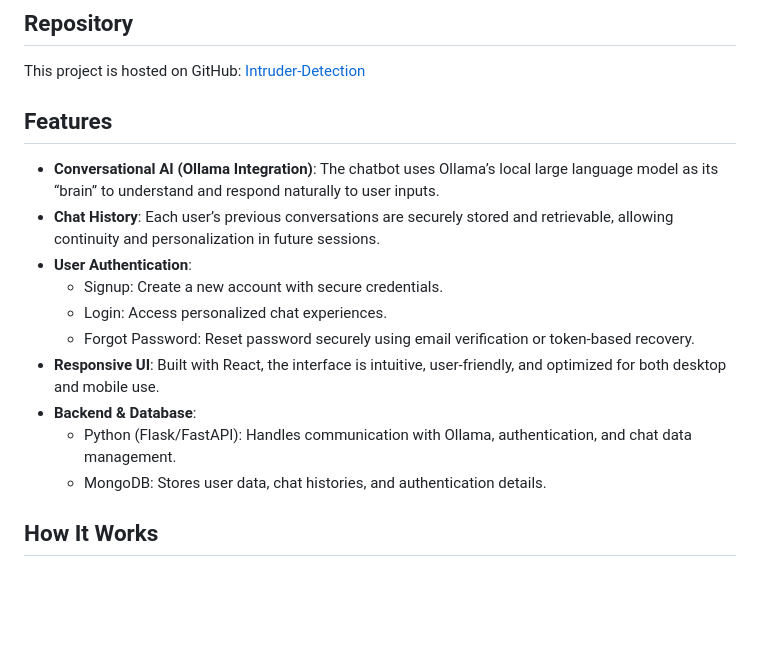
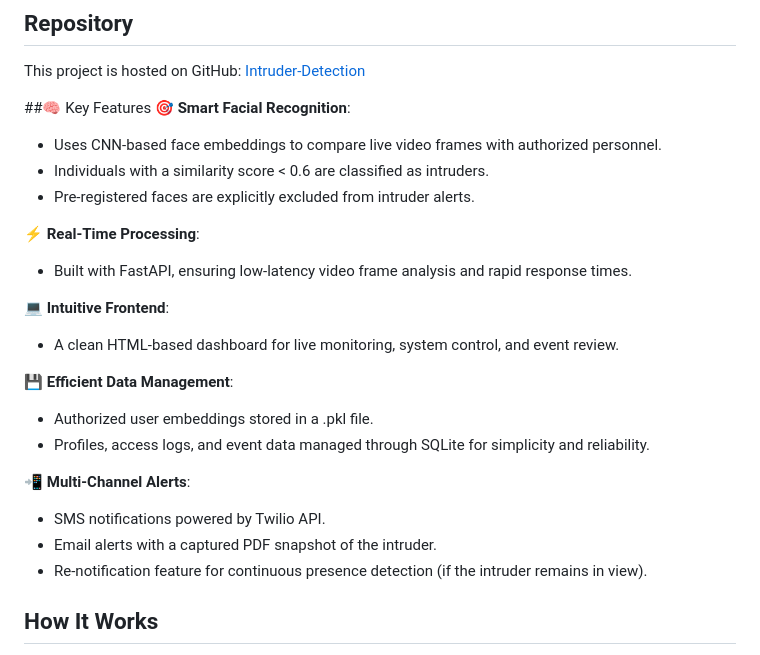
Before and after one commit to Karri001/Intruder-Detection, a Markdown page: README.md, the part around the change. GitHub-like rendering; blank space fills up the shorter version.

```diff
--- a/README.md
+++ b/README.md
@@ -6,17 +6,26 @@ The Intruder Detection System is an advanced AI-powered security solution design
 ## Repository
 This project is hosted on GitHub: [Intruder-Detection](https://github.com/Karri001/Intruder-Detection)
 
-## Features
-- **Conversational AI (Ollama Integration)**: The chatbot uses Ollama’s local large language model as its “brain” to understand and respond naturally to user inputs.
-- **Chat History**: Each user’s previous conversations are securely stored and retrievable, allowing continuity and personalization in future sessions.
-- **User Authentication**:
-  - Signup: Create a new account with secure credentials.
-  - Login: Access personalized chat experiences.
-  - Forgot Password: Reset password securely using email verification or token-based recovery.
-- **Responsive UI**: Built with React, the interface is intuitive, user-friendly, and optimized for both desktop and mobile use.
-- **Backend & Database**:
-  - Python (Flask/FastAPI): Handles communication with Ollama, authentication, and chat data management.
-  - MongoDB: Stores user data, chat histories, and authentication details.
+##🧠 Key Features
+**🎯 Smart Facial Recognition**:
+  - Uses CNN-based face embeddings to compare live video frames with authorized personnel.
+  - Individuals with a similarity score < 0.6 are classified as intruders.
+  - Pre-registered faces are explicitly excluded from intruder alerts.
+
+**⚡ Real-Time Processing**:
+  - Built with FastAPI, ensuring low-latency video frame analysis and rapid response times.
+
+**💻 Intuitive Frontend**:
+  - A clean HTML-based dashboard for live monitoring, system control, and event review.
+
+**💾 Efficient Data Management**:
+  - Authorized user embeddings stored in a .pkl file.
+  - Profiles, access logs, and event data managed through SQLite for simplicity and reliability.
+
+**📲 Multi-Channel Alerts**:
+  - SMS notifications powered by Twilio API.
+  - Email alerts with a captured PDF snapshot of the intruder.
+  - Re-notification feature for continuous presence detection (if the intruder remains in view).
 
 ## How It Works
 1. **User Authentication**:
```
